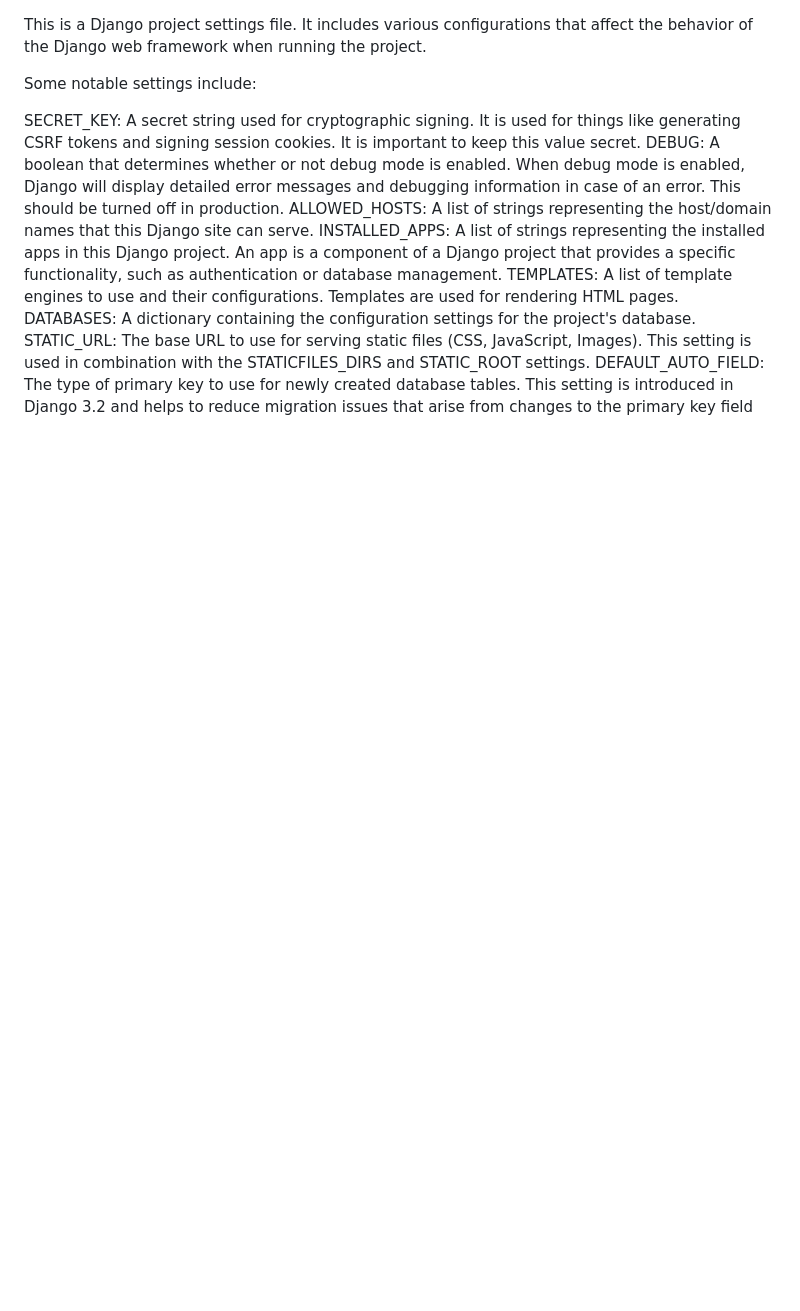
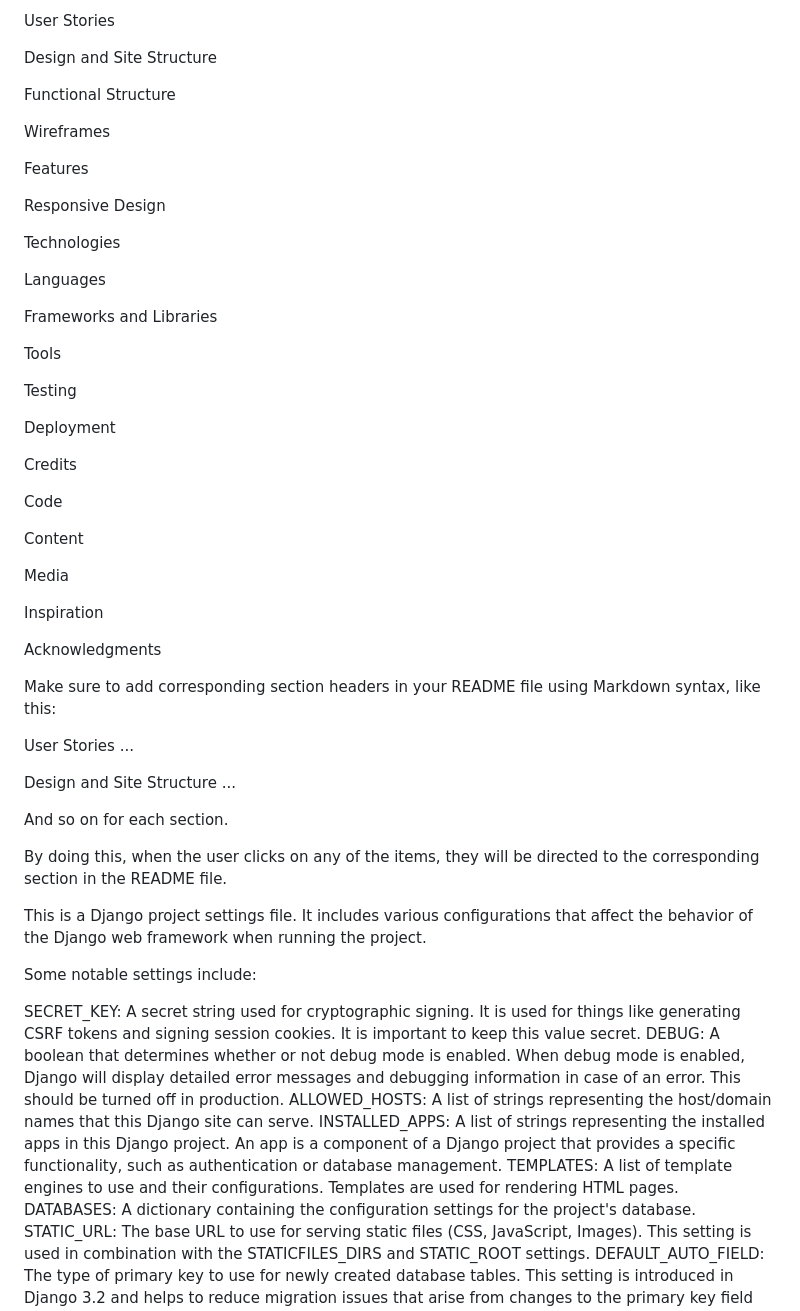
Before and after one commit to SuzanDewitz/Table_Finder, a Markdown page: README.md, the part around the change. Drawn GitHub-style; blank space fills up the shorter version.

Commit message:
docs: add README.md file

```diff
--- a/README.md
+++ b/README.md
@@ -1,3 +1,55 @@
+User Stories
+
+Design and Site Structure
+
+Functional Structure
+
+Wireframes
+
+Features
+
+Responsive Design
+
+Technologies
+
+Languages
+
+Frameworks and Libraries
+
+Tools
+
+Testing
+
+Deployment
+
+Credits
+
+Code
+
+Content
+
+Media
+
+Inspiration
+
+Acknowledgments
+
+Make sure to add corresponding section headers in your README file using Markdown syntax, like this:
+
+User Stories
+...
+
+Design and Site Structure
+...
+
+And so on for each section.
+
+By doing this, when the user clicks on any of the items, they will be directed to the corresponding section in the README file.
+
+
+
+
+
 This is a Django project settings file. It includes various configurations that affect the behavior of the Django web framework when running the project.
 
 Some notable settings include:
```
